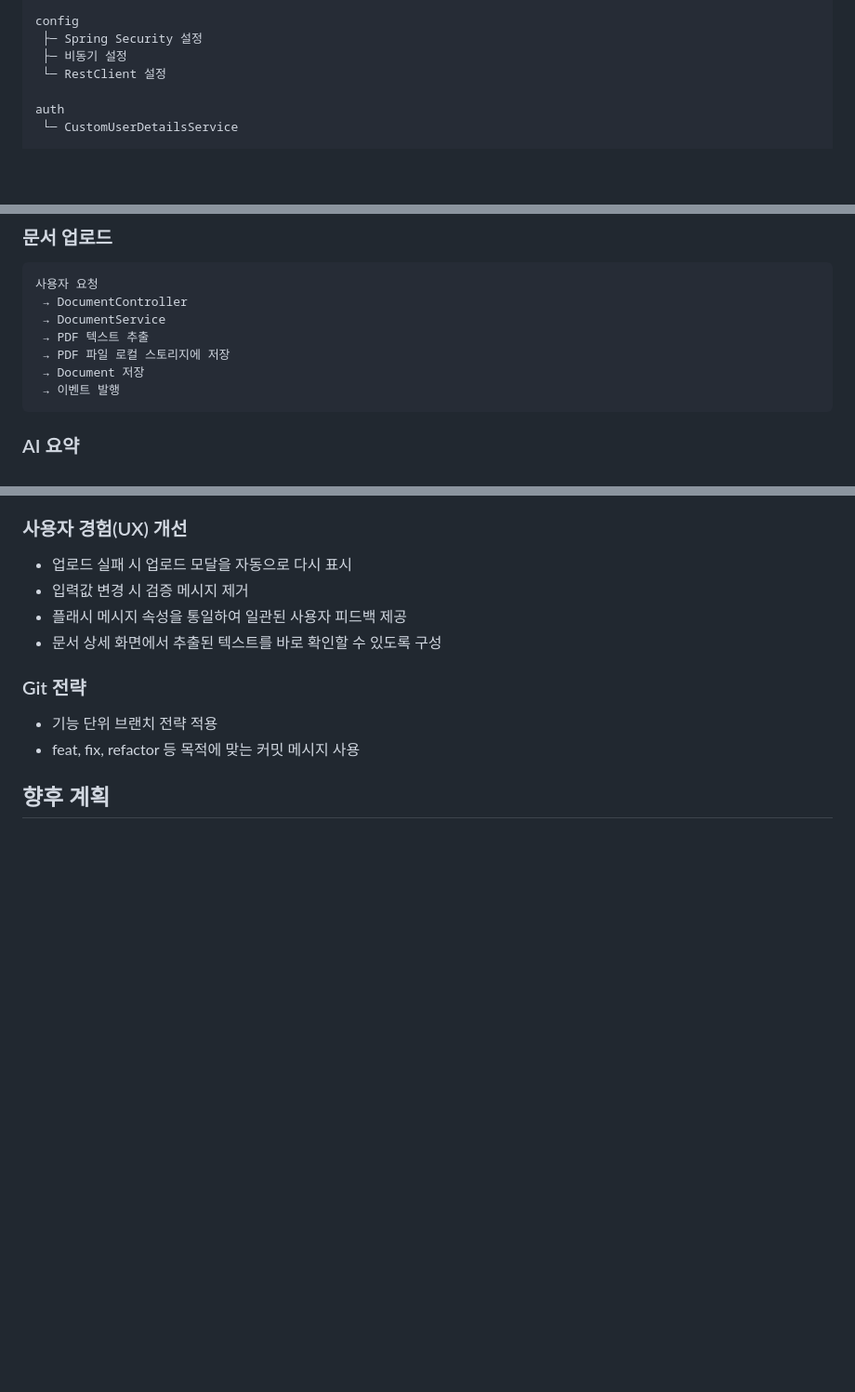
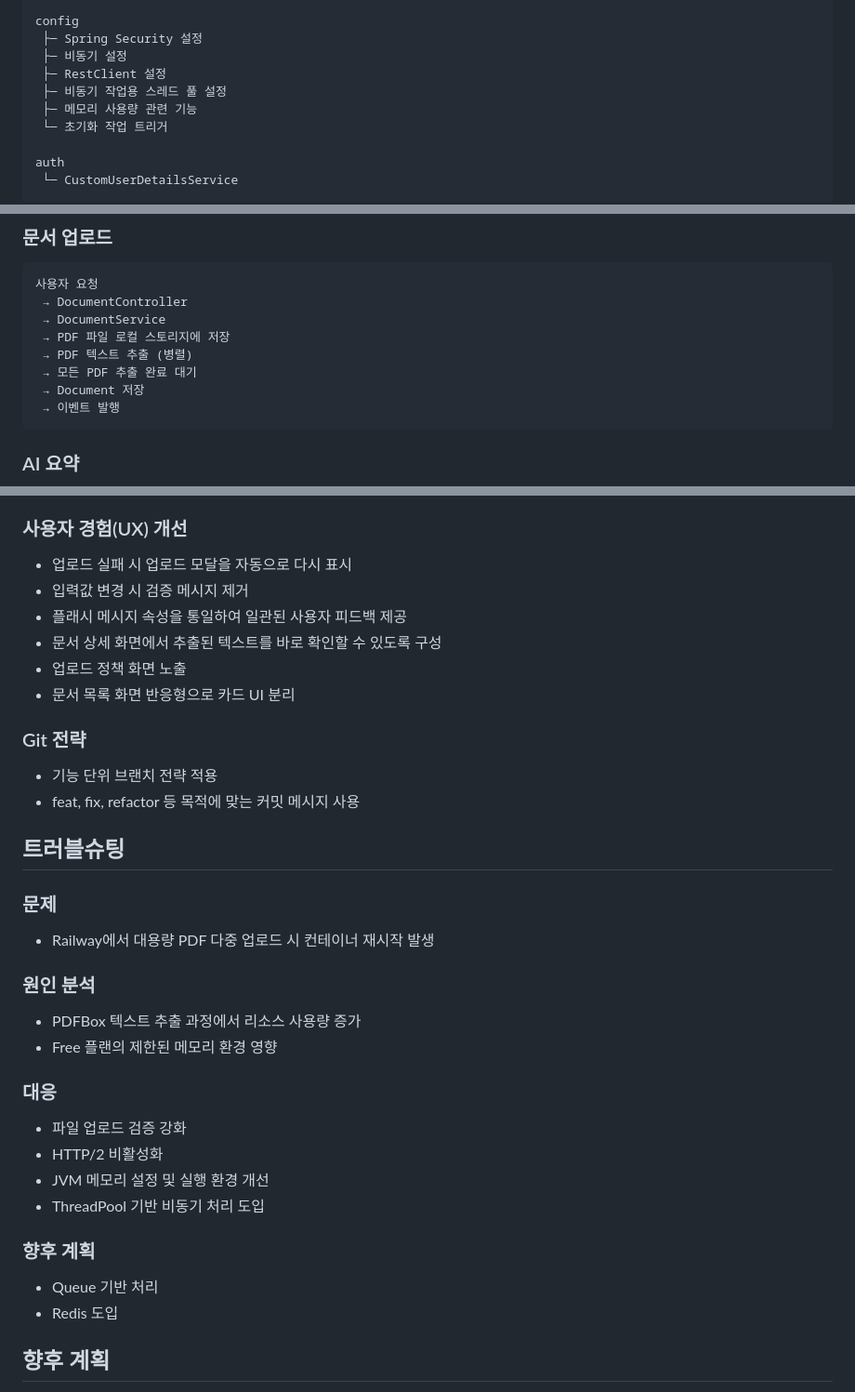
Before and after one commit to concise123/documind, a Markdown page: README.md, 3 parts joined by grey strips. Shown at 93% size. GitHub-like rendering; blank space fills up the shorter version.

Commit message:
docs: release v1.0 안정화 내용 README 반영

````diff
--- a/README.md
+++ b/README.md
@@ -100,7 +100,10 @@ exception
 config
  ├─ Spring Security 설정
  ├─ 비동기 설정
- └─ RestClient 설정
+ ├─ RestClient 설정
+ ├─ 비동기 작업용 스레드 풀 설정
+ ├─ 메모리 사용량 관련 기능
+ └─ 초기화 작업 트리거
 
 auth
  └─ CustomUserDetailsService
@@ -159,8 +162,9 @@ client
 사용자 요청
  → DocumentController
  → DocumentService
- → PDF 텍스트 추출
  → PDF 파일 로컬 스토리지에 저장
+ → PDF 텍스트 추출 (병렬)
+ → 모든 PDF 추출 완료 대기
  → Document 저장
  → 이벤트 발행
 ```
@@ -255,11 +259,32 @@ client
 * 입력값 변경 시 검증 메시지 제거
 * 플래시 메시지 속성을 통일하여 일관된 사용자 피드백 제공
 * 문서 상세 화면에서 추출된 텍스트를 바로 확인할 수 있도록 구성
+* 업로드 정책 화면 노출
+* 문서 목록 화면 반응형으로 카드 UI 분리
 
 ### Git 전략
 
 * 기능 단위 브랜치 전략 적용
 * feat, fix, refactor 등 목적에 맞는 커밋 메시지 사용
+
+## 트러블슈팅
+
+### 문제
+* Railway에서 대용량 PDF 다중 업로드 시 컨테이너 재시작 발생
+
+### 원인 분석
+* PDFBox 텍스트 추출 과정에서 리소스 사용량 증가
+* Free 플랜의 제한된 메모리 환경 영향
+
+### 대응
+* 파일 업로드 검증 강화
+* HTTP/2 비활성화
+* JVM 메모리 설정 및 실행 환경 개선
+* ThreadPool 기반 비동기 처리 도입
+
+### 향후 계획
+* Queue 기반 처리
+* Redis 도입
 
 ## 향후 계획
 * 키워드 검색
````
